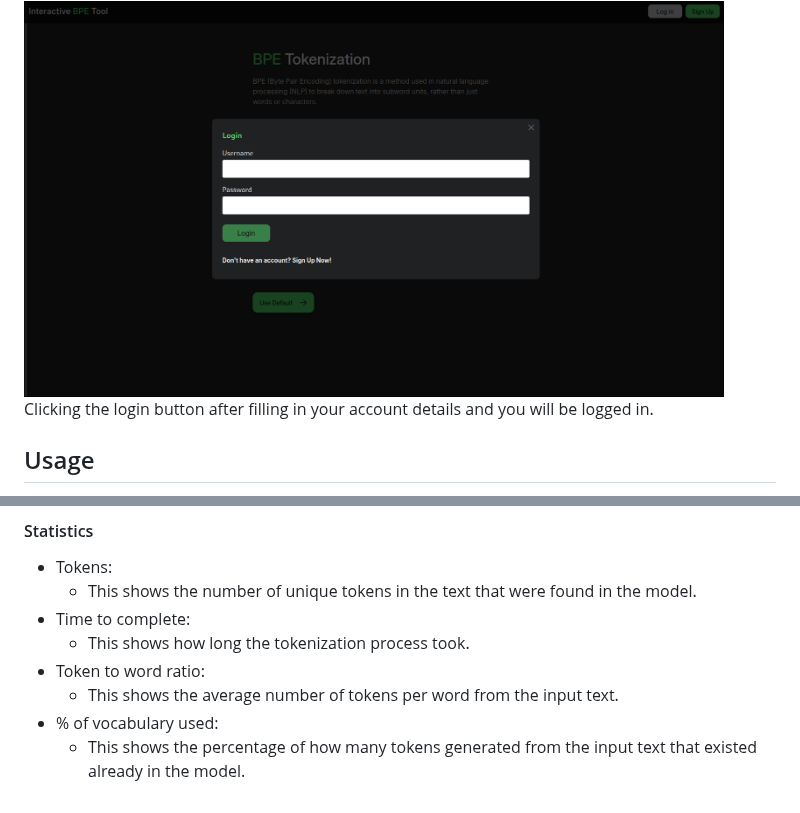
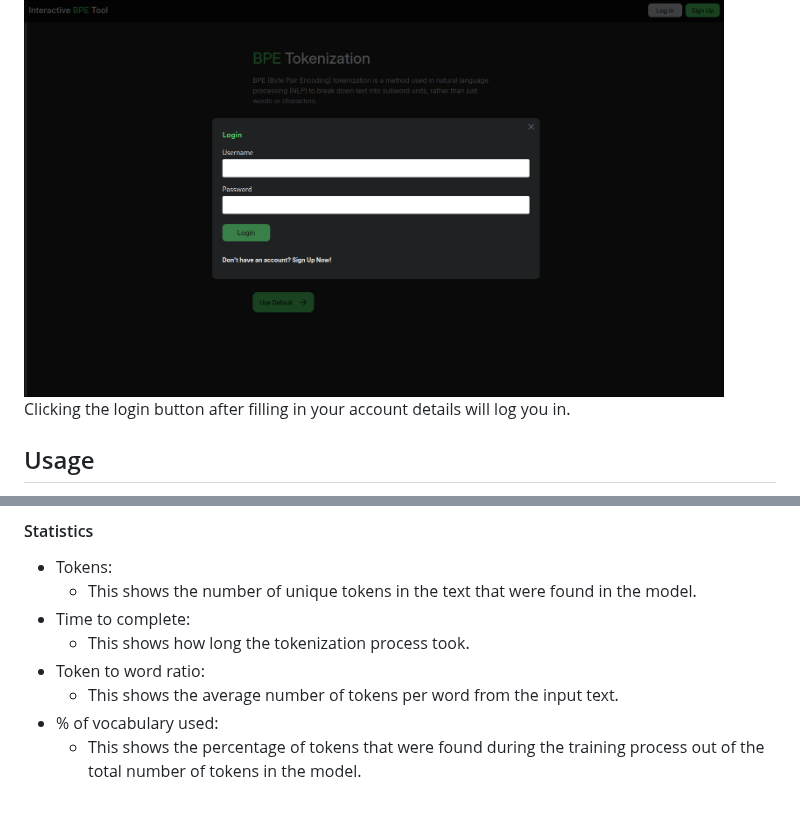
Before and after one commit to rhatos/capstone-docs, a Markdown page: README.md, 2 parts joined by grey strips. Rendered like a GitHub page.

Commit message:
Fixed english and statistics

```diff
--- a/README.md
+++ b/README.md
@@ -85,7 +85,7 @@ You will be presented with the following login menu:
 <img width="700" src="./login_menu.png">
 </div>
 
-Clicking the login button after filling in your account details and you will be logged in.
+Clicking the login button after filling in your account details will log you in.
 
 ## Usage
 
@@ -239,4 +239,4 @@ All tokens are highlighted with color showing how they were broken up.
 - Token to word ratio:
   - This shows the average number of tokens per word from the input text.
 - % of vocabulary used:
-  - This shows the percentage of how many tokens generated from the input text that existed already in the model.
+  - This shows the percentage of tokens that were found during the training process out of the total number of tokens in the model.
```
